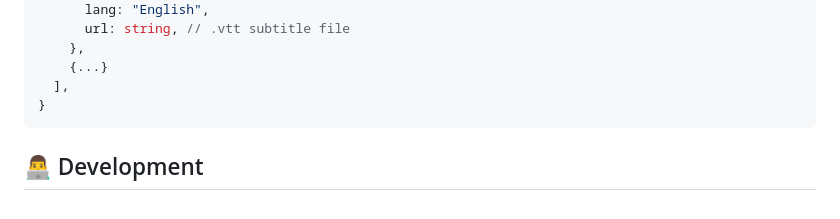
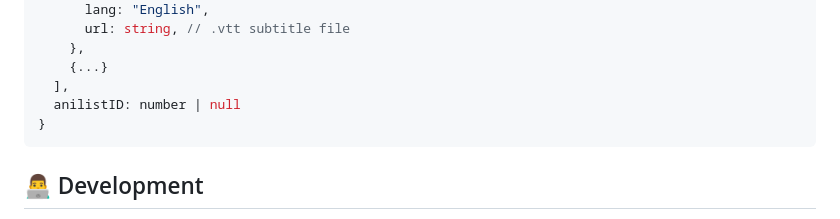
Before and after one commit to ghoshRitesh12/aniwatch-api, a Markdown page: README.md, the part around the change. Rendered like a GitHub page.

Commit message:
docs(animeEpisodeSrcs): add `anilistID` in animeEpisodeSrcs docs

````diff
--- a/README.md
+++ b/README.md
@@ -843,6 +843,7 @@ console.log(data);
     },
     {...}
   ],
+  anilistID: number | null
 }
 ```
 
````
